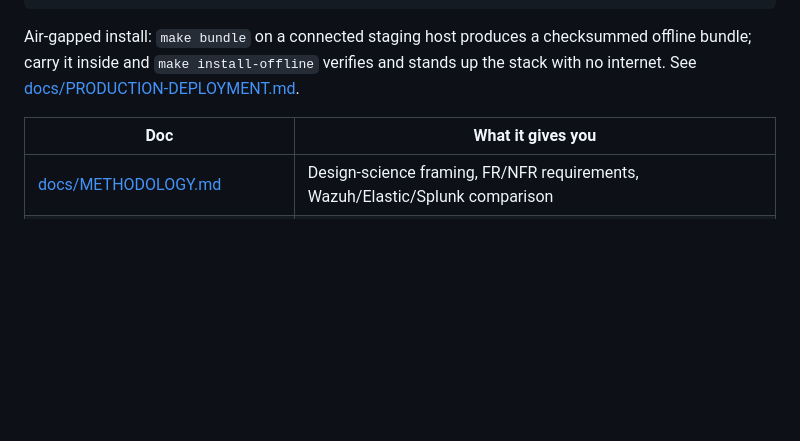
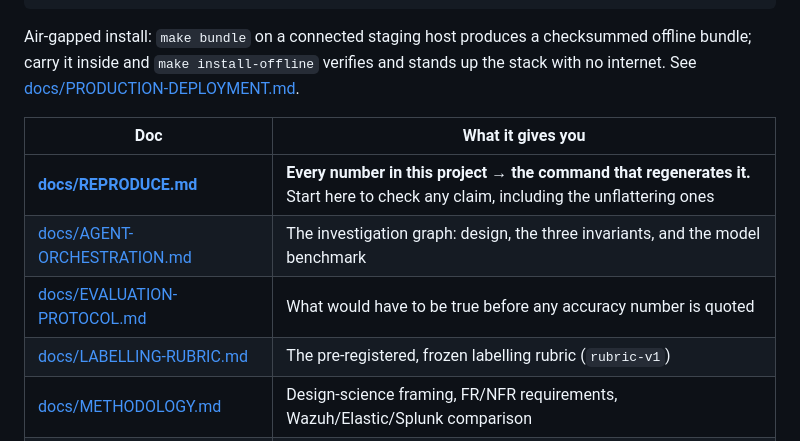
Before and after one commit to kryptbakar/FYP, a Markdown page: vyrex/README.md, the part around the change. GitHub-like rendering; blank space fills up the shorter version.

Commit message:
docs: surface REPRODUCE.md and the orchestration docs in the README index
The doc table listed methodology, benchmarks and threat model but not the four
documents that carry this project's actual argument - the reproducibility page, the
investigation-graph design, the evaluation protocol and the frozen rubric. A reader
had to already know they existed.

REPRODUCE.md is listed first and in bold, with "including the unflattering ones"
stated in the description rather than left to be discovered, because a reader who
finds the negative results on their own trusts the positive ones less.

```diff
--- a/vyrex/README.md
+++ b/vyrex/README.md
@@ -150,6 +150,10 @@ stack with no internet. See [docs/PRODUCTION-DEPLOYMENT.md](docs/PRODUCTION-DEPL
 
 | Doc | What it gives you |
 |---|---|
+| **[docs/REPRODUCE.md](docs/REPRODUCE.md)** | **Every number in this project → the command that regenerates it.** Start here to check any claim, including the unflattering ones |
+| [docs/AGENT-ORCHESTRATION.md](docs/AGENT-ORCHESTRATION.md) | The investigation graph: design, the three invariants, and the model benchmark |
+| [docs/EVALUATION-PROTOCOL.md](docs/EVALUATION-PROTOCOL.md) | What would have to be true before any accuracy number is quoted |
+| [docs/LABELLING-RUBRIC.md](docs/LABELLING-RUBRIC.md) | The pre-registered, frozen labelling rubric (`rubric-v1`) |
 | [docs/METHODOLOGY.md](docs/METHODOLOGY.md) | Design-science framing, FR/NFR requirements, Wazuh/Elastic/Splunk comparison |
 | [docs/VALIDATION-ATTACK-SIM.md](docs/VALIDATION-ATTACK-SIM.md) | Live Atomic Red Team runbook: detection latency + fusion lift + SHAP fidelity |
 | [docs/BENCHMARKS.md](docs/BENCHMARKS.md) | Throughput / latency / footprint protocol + result tables |
```
